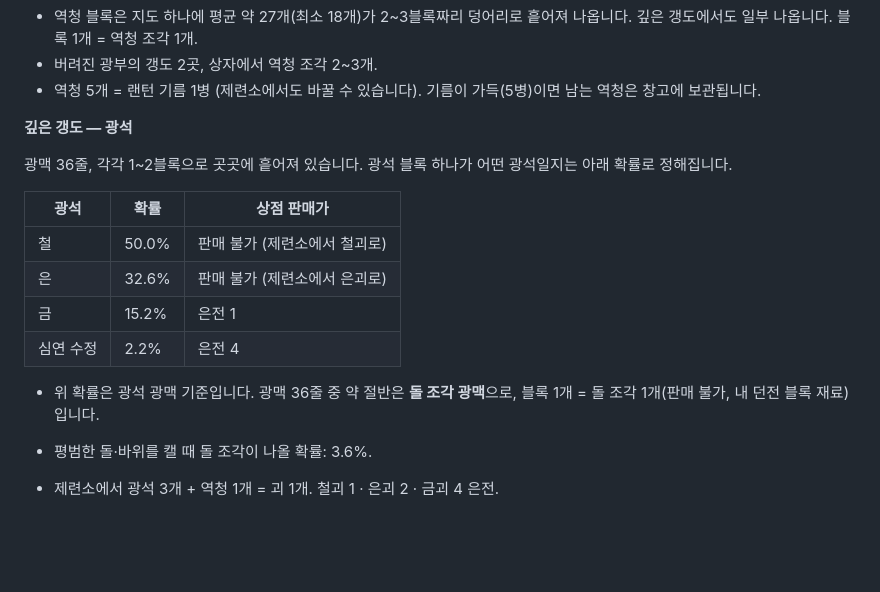
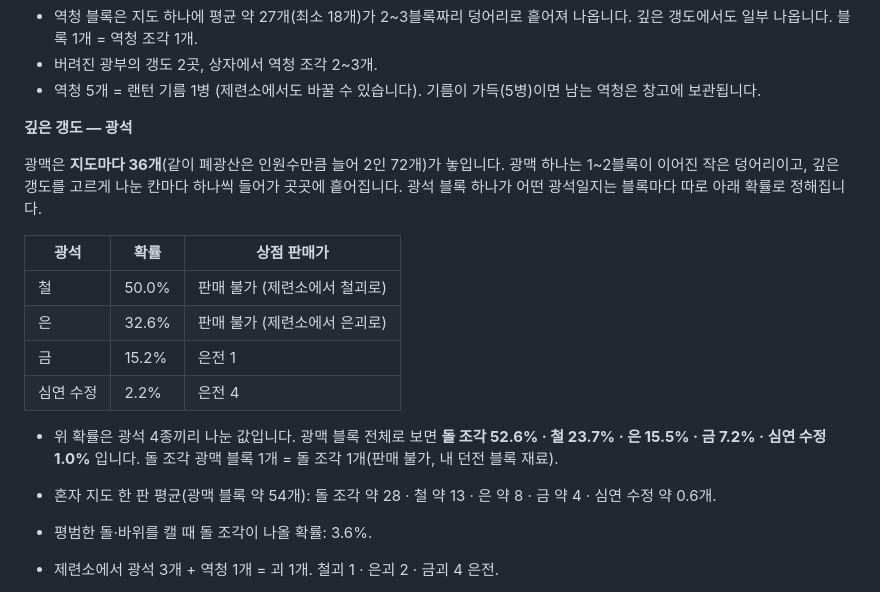
Before and after one commit to qminlab/deephold-releases, a Markdown page: docs/확률정보.md, the part around the change. Rendered like a GitHub page; blank space fills up the shorter version.

Commit message:
확률 정보: 폐광산 광맥은 '36줄'이 아니라 지도마다 36개(1~2블록) · 블록 전체 기준 확률·한 판 평균 추가
Co-Authored-By: Claude Opus 5.5 <noreply@anthropic.com>
Claude-Session: https://claude.ai/code/session_01ENmvA7CDHycpSdvUc5gxbz

```diff
--- a/docs/확률정보.md
+++ b/docs/확률정보.md
@@ -109,7 +109,7 @@ v0.4.1 기준 · 2026-10-18 갱신 (v0.4.1에서 바뀐 확률은 없습니다)
 
 **깊은 갱도 — 광석**
 
-광맥 36줄, 각각 1\~2블록으로 곳곳에 흩어져 있습니다. 광석 블록 하나가 어떤 광석일지는 아래 확률로 정해집니다.
+광맥은 **지도마다 36개**(같이 폐광산은 인원수만큼 늘어 2인 72개)가 놓입니다. 광맥 하나는 1\~2블록이 이어진 작은 덩어리이고, 깊은 갱도를 고르게 나눈 칸마다 하나씩 들어가 곳곳에 흩어집니다. 광석 블록 하나가 어떤 광석일지는 블록마다 따로 아래 확률로 정해집니다.
 
 | 광석 | 확률 | 상점 판매가 |
 | --- | --- | --- |
@@ -118,7 +118,8 @@ v0.4.1 기준 · 2026-10-18 갱신 (v0.4.1에서 바뀐 확률은 없습니다)
 | 금 | 15.2% | 은전 1 |
 | 심연 수정 | 2.2% | 은전 4 |
 
-- 위 확률은 광석 광맥 기준입니다. 광맥 36줄 중 약 절반은 **돌 조각 광맥**으로, 블록 1개 = 돌 조각 1개(판매 불가, 내 던전 블록 재료)입니다.
+- 위 확률은 광석 4종끼리 나눈 값입니다. 광맥 블록 전체로 보면 **돌 조각 52.6% · 철 23.7% · 은 15.5% · 금 7.2% · 심연 수정 1.0%** 입니다. 돌 조각 광맥 블록 1개 = 돌 조각 1개(판매 불가, 내 던전 블록 재료).
+- 혼자 지도 한 판 평균(광맥 블록 약 54개): 돌 조각 약 28 · 철 약 13 · 은 약 8 · 금 약 4 · 심연 수정 약 0.6개.
 
 - 평범한 돌·바위를 캘 때 돌 조각이 나올 확률: 3.6%.
 - 제련소에서 광석 3개 + 역청 1개 = 괴 1개. 철괴 1 · 은괴 2 · 금괴 4 은전.
```
